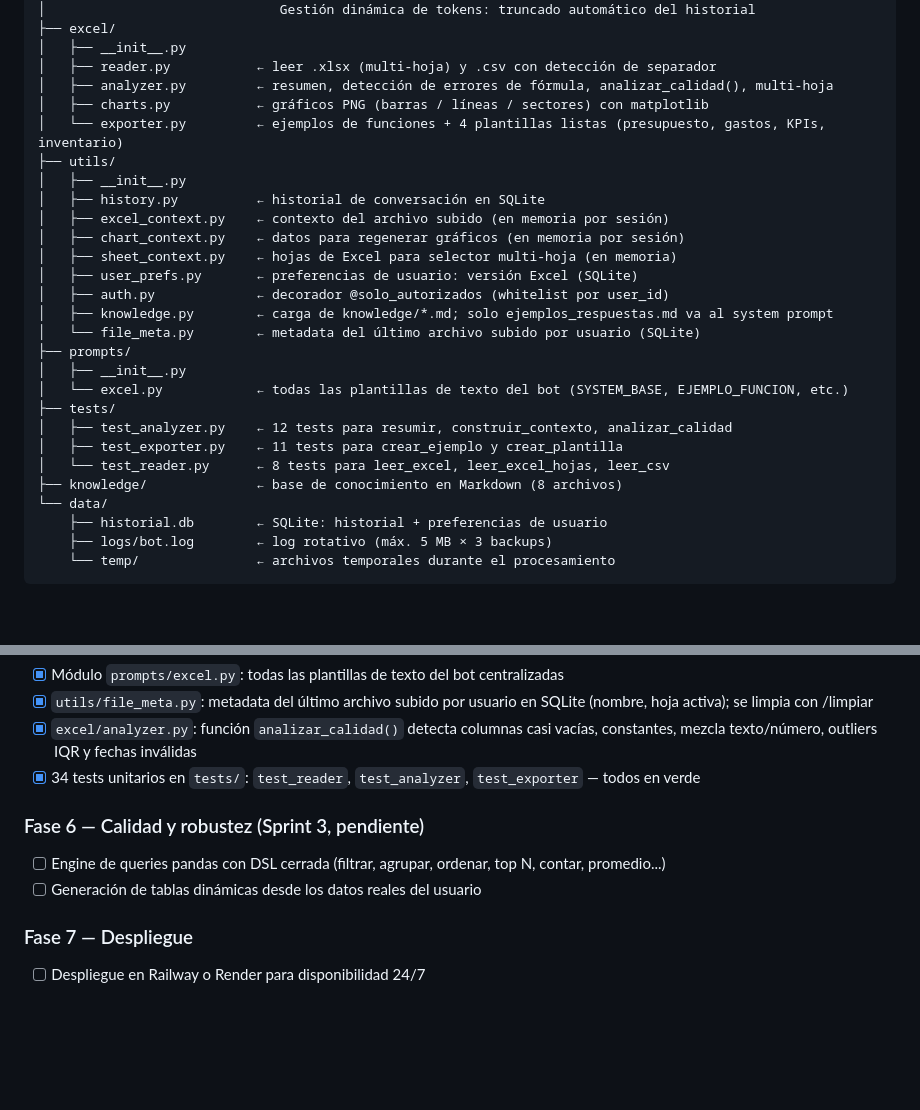
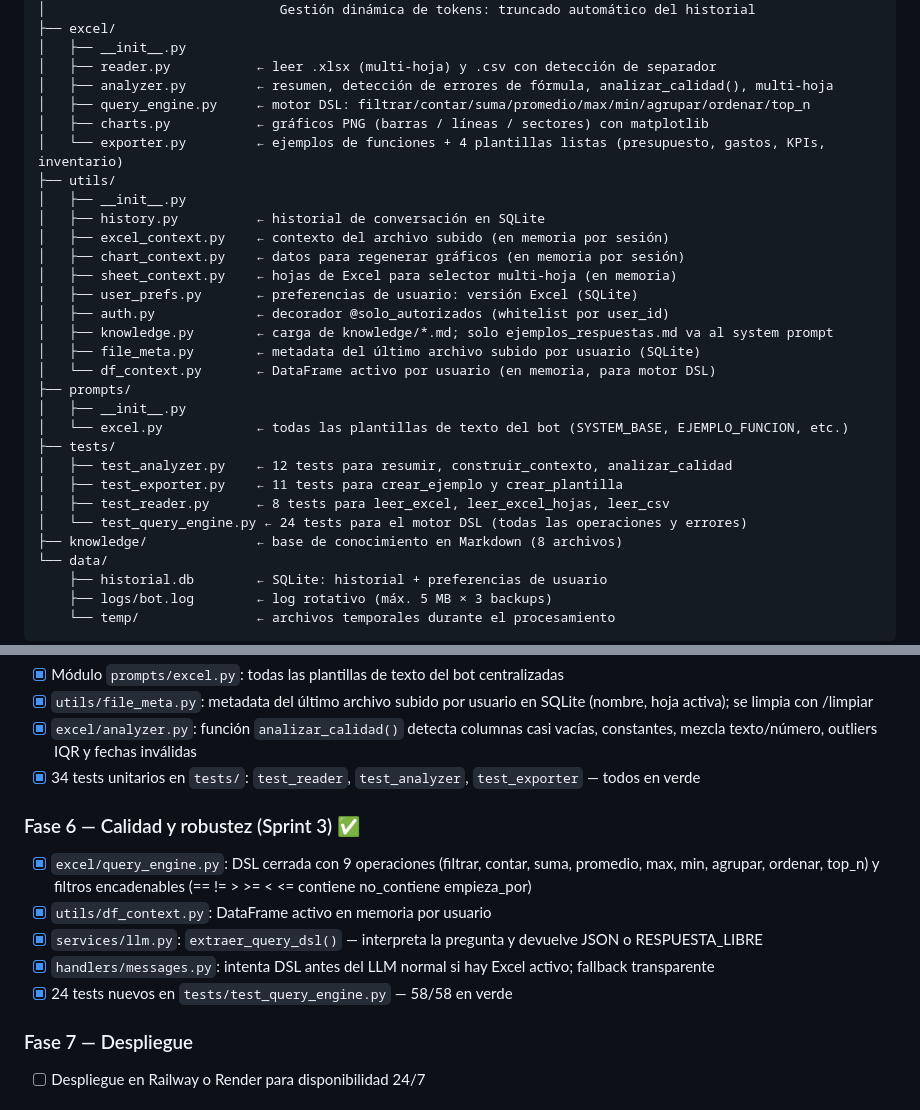
Before and after one commit to txape10/chatbot-telegram-excel, a Markdown page: CLAUDE.md, 2 parts joined by grey strips. Rendered like a GitHub page; blank space fills up the shorter version.

Commit message:
docs: actualizar CLAUDE.md — Sprint 3 completado
Co-Authored-By: Claude Sonnet 4.6 <noreply@anthropic.com>

```diff
--- a/CLAUDE.md
+++ b/CLAUDE.md
@@ -69,6 +69,7 @@ pillow==11.2.1
 │   ├── __init__.py
 │   ├── reader.py           ← leer .xlsx (multi-hoja) y .csv con detección de separador
 │   ├── analyzer.py         ← resumen, detección de errores de fórmula, analizar_calidad(), multi-hoja
+│   ├── query_engine.py     ← motor DSL: filtrar/contar/suma/promedio/max/min/agrupar/ordenar/top_n
 │   ├── charts.py           ← gráficos PNG (barras / líneas / sectores) con matplotlib
 │   └── exporter.py         ← ejemplos de funciones + 4 plantillas listas (presupuesto, gastos, KPIs, inventario)
 ├── utils/
@@ -80,14 +81,16 @@ pillow==11.2.1
 │   ├── user_prefs.py       ← preferencias de usuario: versión Excel (SQLite)
 │   ├── auth.py             ← decorador @solo_autorizados (whitelist por user_id)
 │   ├── knowledge.py        ← carga de knowledge/*.md; solo ejemplos_respuestas.md va al system prompt
-│   └── file_meta.py        ← metadata del último archivo subido por usuario (SQLite)
+│   ├── file_meta.py        ← metadata del último archivo subido por usuario (SQLite)
+│   └── df_context.py       ← DataFrame activo por usuario (en memoria, para motor DSL)
 ├── prompts/
 │   ├── __init__.py
 │   └── excel.py            ← todas las plantillas de texto del bot (SYSTEM_BASE, EJEMPLO_FUNCION, etc.)
 ├── tests/
 │   ├── test_analyzer.py    ← 12 tests para resumir, construir_contexto, analizar_calidad
 │   ├── test_exporter.py    ← 11 tests para crear_ejemplo y crear_plantilla
-│   └── test_reader.py      ← 8 tests para leer_excel, leer_excel_hojas, leer_csv
+│   ├── test_reader.py      ← 8 tests para leer_excel, leer_excel_hojas, leer_csv
+│   └── test_query_engine.py ← 24 tests para el motor DSL (todas las operaciones y errores)
 ├── knowledge/              ← base de conocimiento en Markdown (8 archivos)
 └── data/
     ├── historial.db        ← SQLite: historial + preferencias de usuario
@@ -162,9 +165,12 @@ AUTHORIZED_USERS=id1,id2
 - [x] `excel/analyzer.py`: función `analizar_calidad()` detecta columnas casi vacías, constantes, mezcla texto/número, outliers IQR y fechas inválidas
 - [x] 34 tests unitarios en `tests/`: `test_reader`, `test_analyzer`, `test_exporter` — todos en verde
 
-### Fase 6 — Calidad y robustez (Sprint 3, pendiente)
-- [ ] Engine de queries pandas con DSL cerrada (filtrar, agrupar, ordenar, top N, contar, promedio...)
-- [ ] Generación de tablas dinámicas desde los datos reales del usuario
+### Fase 6 — Calidad y robustez (Sprint 3) ✅
+- [x] `excel/query_engine.py`: DSL cerrada con 9 operaciones (filtrar, contar, suma, promedio, max, min, agrupar, ordenar, top_n) y filtros encadenables (== != > >= < <= contiene no_contiene empieza_por)
+- [x] `utils/df_context.py`: DataFrame activo en memoria por usuario
+- [x] `services/llm.py`: `extraer_query_dsl()` — interpreta la pregunta y devuelve JSON o RESPUESTA_LIBRE
+- [x] `handlers/messages.py`: intenta DSL antes del LLM normal si hay Excel activo; fallback transparente
+- [x] 24 tests nuevos en `tests/test_query_engine.py` — 58/58 en verde
 
 ### Fase 7 — Despliegue
 - [ ] Despliegue en Railway o Render para disponibilidad 24/7
```
